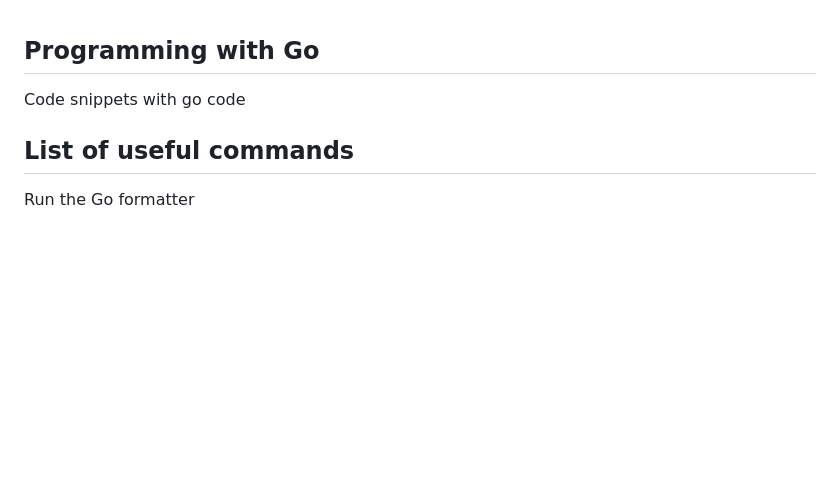
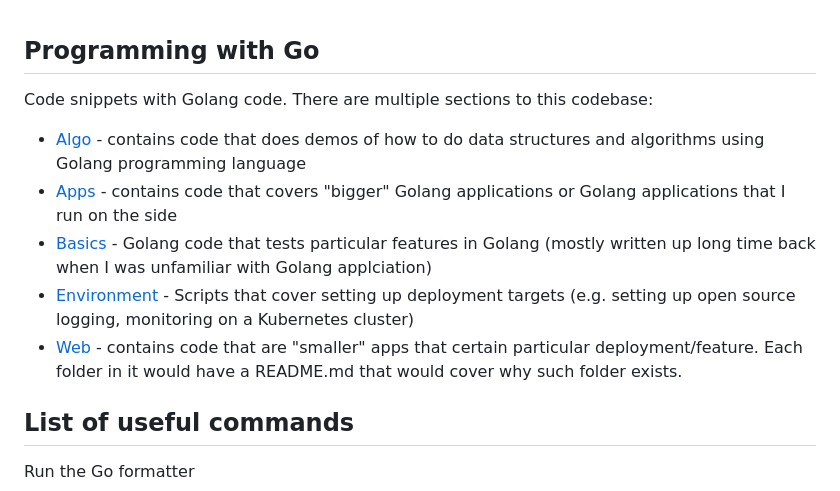
Before and after one commit to hairizuanbinnoorazman/Go_Programming, a Markdown page: README.md, the part around the change. GitHub-like rendering; blank space fills up the shorter version.

Commit message:
updated main readme documentation

```diff
--- a/README.md
+++ b/README.md
@@ -1,6 +1,12 @@
 ## Programming with Go
 
-Code snippets with go code
+Code snippets with Golang code. There are multiple sections to this codebase:
+
+- [Algo](/hairizuanbinnoorazman/Go_Programming/tree/master/Algo) - contains code that does demos of how to do data structures and algorithms using Golang programming language
+- [Apps](/hairizuanbinnoorazman/Go_Programming/tree/master/Algo) - contains code that covers "bigger" Golang applications or Golang applications that I run on the side
+- [Basics](/hairizuanbinnoorazman/Go_Programming/tree/master/Basics) - Golang code that tests particular features in Golang (mostly written up long time back when I was unfamiliar with Golang applciation)
+- [Environment](/hairizuanbinnoorazman/Go_Programming/tree/master/Environment) - Scripts that cover setting up deployment targets (e.g. setting up open source logging, monitoring on a Kubernetes cluster)
+- [Web](/hairizuanbinnoorazman/Go_Programming/tree/master/Web) - contains code that are "smaller" apps that certain particular deployment/feature. Each folder in it would have a README.md that would cover why such folder exists.
 
 ## List of useful commands
 
```
